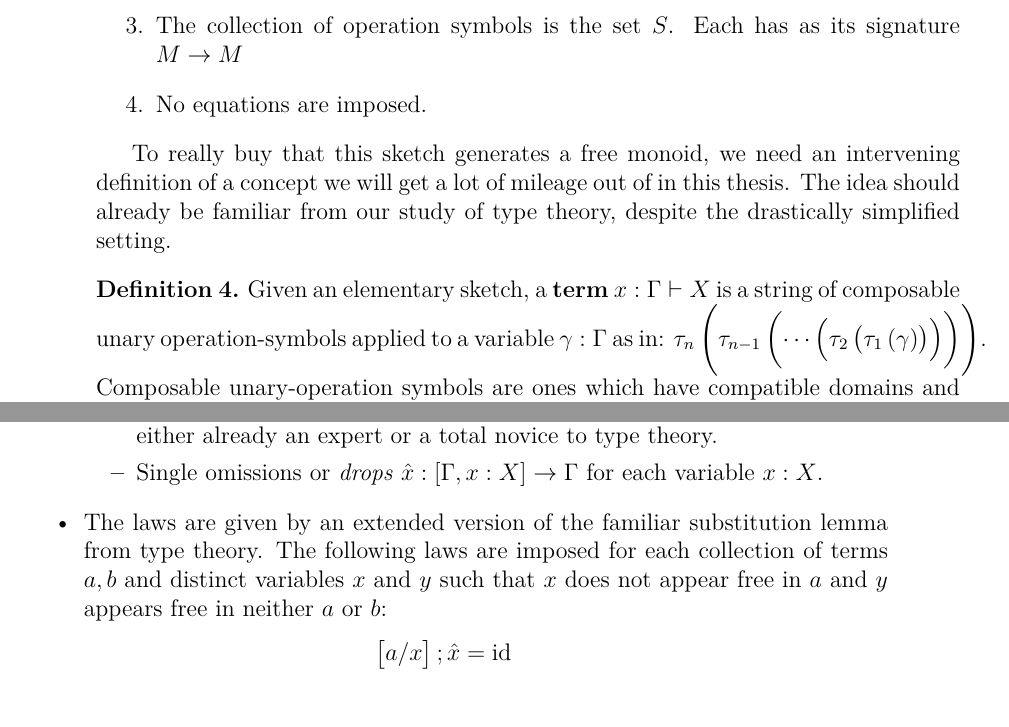
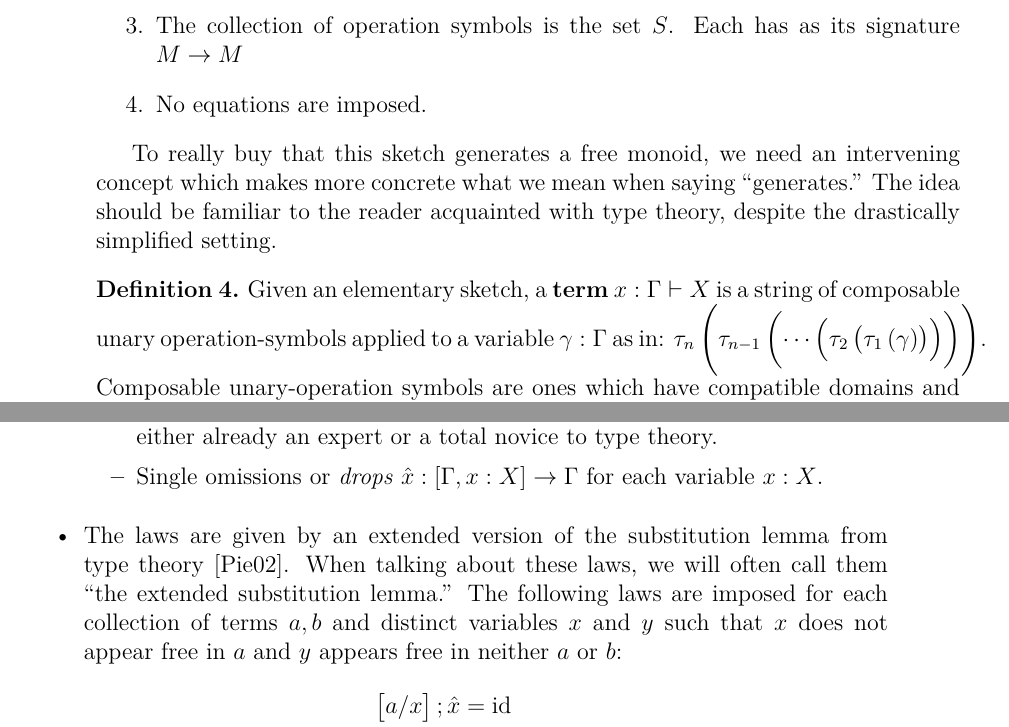
Before and after one commit to jaykru/thesis, a LaTeX thesis (thesis.tex): two parts of pages 23 and 26 of 71, joined at a grey line, cut so that both start at the same text. The pictures show the PDF file thesis.pdf that the author committed with the source.

```diff
--- a/thesis.tex
+++ b/thesis.tex
@@ -348,8 +348,8 @@
 \end{example}
 
 To really buy that this sketch generates a free monoid, we need an intervening
-definition of a concept we will get a lot of mileage out of in this thesis. The
-idea should already be familiar from our study of type theory, despite the
+concept which makes more concrete what we mean when saying ``generates.'' The
+idea should be familiar to the reader acquainted with type theory, despite the
 drastically simplified setting.
 
 \begin{definition}\label{def:term}
@@ -503,10 +503,12 @@
     \2 Single omissions or \emph{drops} \( \hat{x} : [\Gamma, x : X] \rightarrow \Gamma \) for each
     variable $x:X$.
 
-    \1 The laws are given by an extended version of the familiar substitution
-    lemma from type theory. The following laws are imposed for each collection
-    of terms $a,b$ and distinct variables $x$ and $y$ such that $x$ does not
-    appear free in $a$ and $y$ appears free in neither $a$ or $b$:
+    \1 The laws are given by an extended version of the substitution lemma from
+    type theory \cite{pierce_types_2002}. When talking about these laws, we will
+    often call them ``the extended substitution lemma.'' The following laws are
+    imposed for each collection of terms $a,b$ and distinct variables $x$ and
+    $y$ such that $x$ does not appear free in $a$ and $y$ appears free in
+    neither $a$ or $b$:
     \begin{align*}
       % declaration follow by drop does nothing
       [a/x] ; \hat{x} &= \id \\
```
Also changed, not shown: thesis.pdf.
